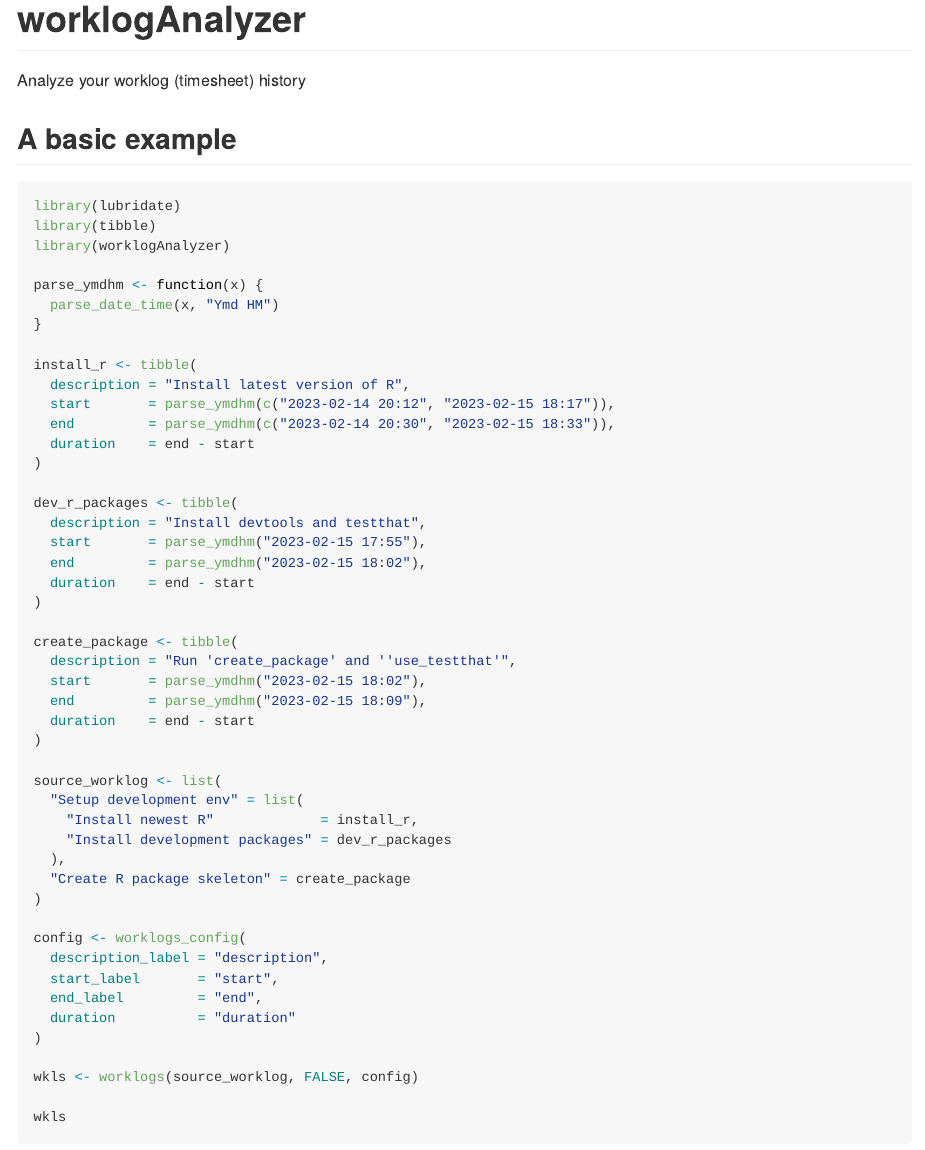
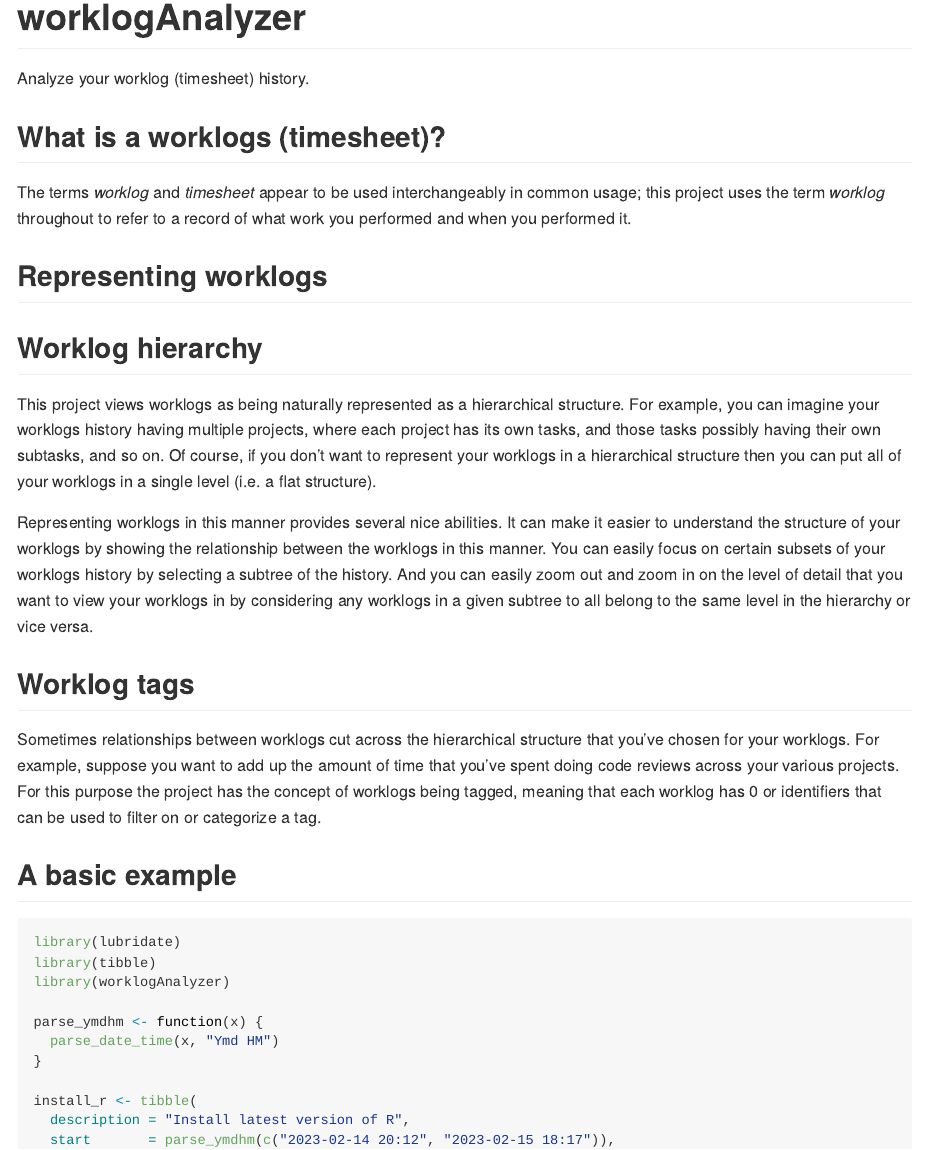
Before and after one commit to dapritchard/worklogAnalyzer, an R Markdown document (README.Rmd): the page in a window 1100 px wide, from its top. The pictures show the output file README.md that the author committed with the source, drawn offline in the style of GitHub.

Commit message:
add worklogs representation documentation

```diff
--- a/README.Rmd
+++ b/README.Rmd
@@ -6,7 +6,36 @@ output:
 
 # worklogAnalyzer
 
-Analyze your worklog (timesheet) history
+Analyze your worklog (timesheet) history.
+
+
+## What is a worklogs (timesheet)?
+
+The terms _worklog_ and _timesheet_ appear to be used interchangeably in common usage;
+this project uses the term _worklog_ throughout to refer to a record of what work you performed and when you performed it.
+
+
+## Representing worklogs
+
+## Worklog hierarchy
+
+This project views worklogs as being naturally represented as a hierarchical structure.
+For example, you can imagine your worklogs history having multiple projects,
+where each project has its own tasks, and those tasks possibly having their own subtasks, and so on.
+Of course, if you don't want to represent your worklogs in a hierarchical structure then you can put all of your worklogs in a single level (i.e. a flat structure).
+
+Representing worklogs in this manner provides several nice abilities.
+It can make it easier to understand the structure of your worklogs by showing the relationship between the worklogs in this manner.
+You can easily focus on certain subsets of your worklogs history by selecting a subtree of the history.
+And you can easily zoom out and zoom in on the level of detail that you want to view your worklogs in by considering any worklogs in a given subtree to all belong to the same level in the hierarchy or vice versa.
+
+
+## Worklog tags
+
+Sometimes relationships between worklogs cut across the hierarchical structure that you've chosen for your worklogs.
+For example, suppose you want to add up the amount of time that you've spent doing code reviews across your various projects.
+For this purpose the project has the concept of worklogs being tagged,
+meaning that each worklog has 0 or identifiers that can be used to filter on or categorize a tag.
 
 
 ## A basic example
```
Also changed, not shown: README.md.
